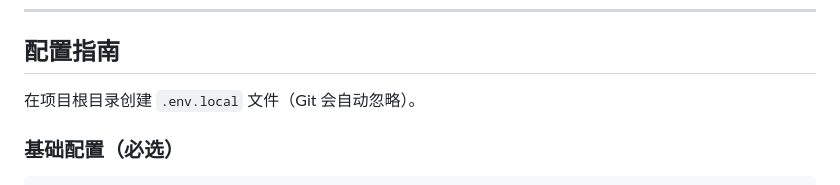
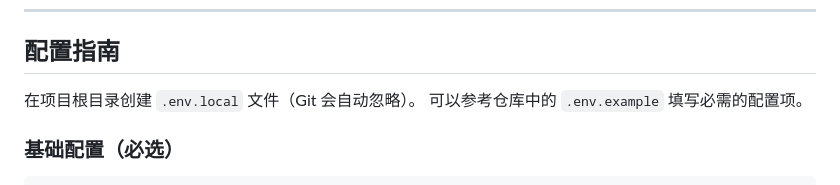
Before and after one commit to vrboyzero/Belldandy, a Markdown page: README.md, the part around the change. GitHub-like rendering.

Commit message:
chore: initial Belldandy import

```diff
--- a/README.md
+++ b/README.md
@@ -198,6 +198,7 @@ corepack pnpm dev:gateway
 ## 配置指南
 
 在项目根目录创建 `.env.local` 文件（Git 会自动忽略）。
+可以参考仓库中的 `.env.example` 填写必需的配置项。
 
 ### 基础配置（必选）
 
```
